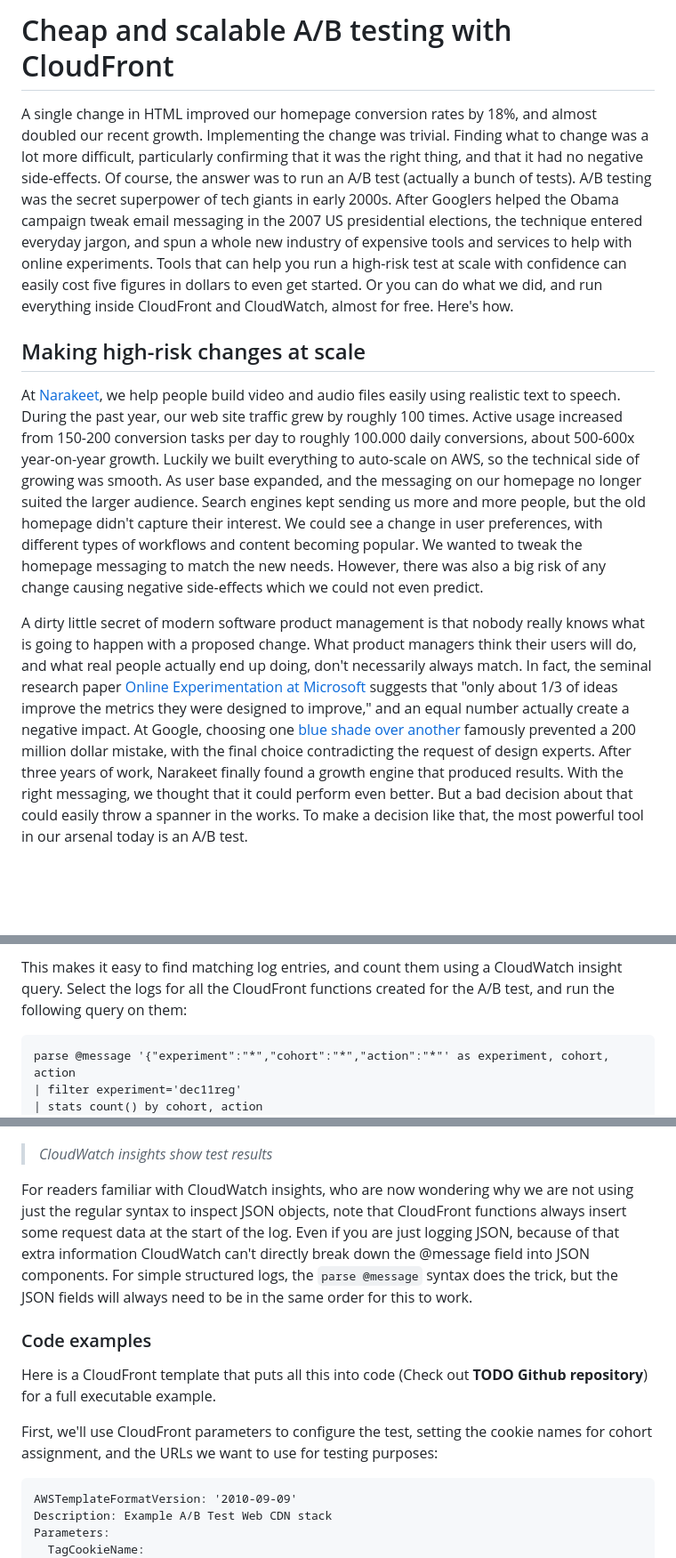
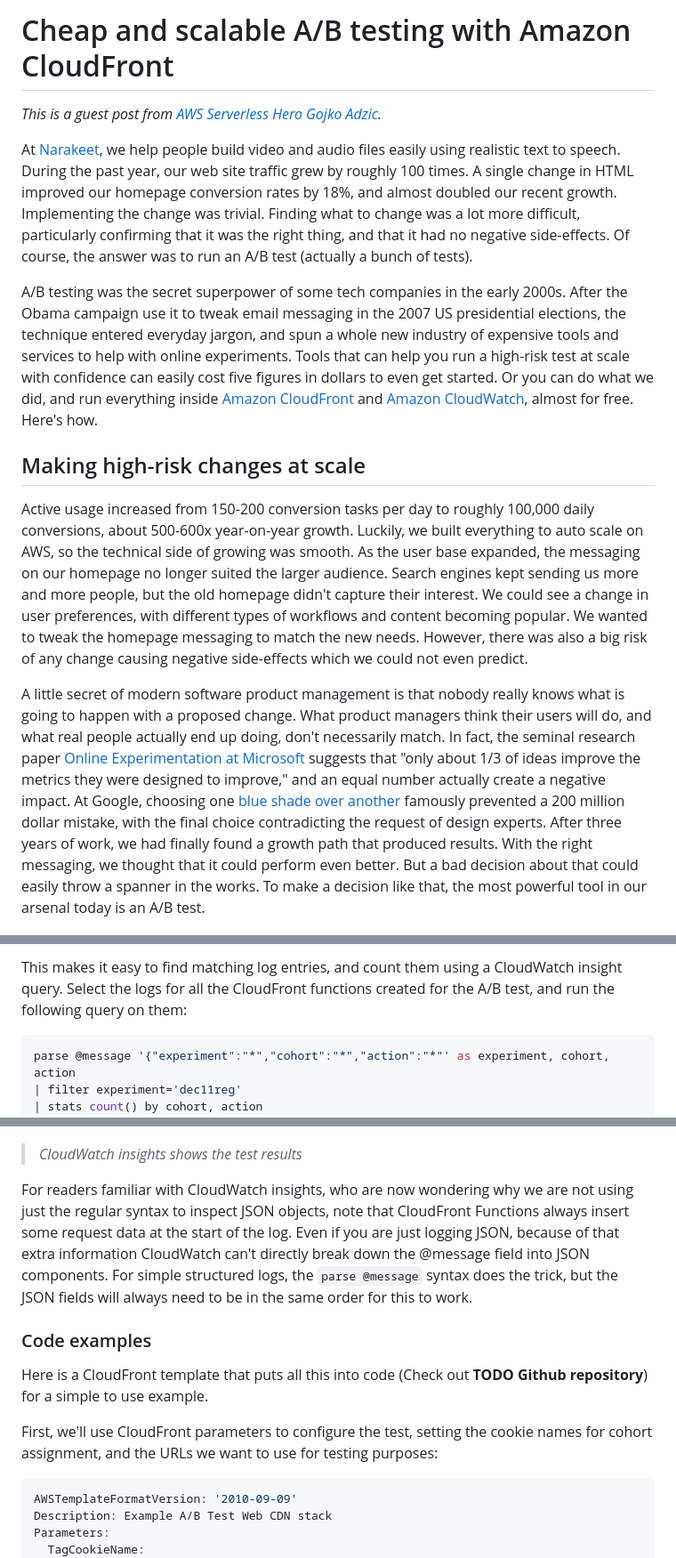
Before and after one commit to gojko/cloudfront-ab-testing, a Markdown page: article.md, 3 parts joined by grey strips. Shown at 89% size. GitHub-like rendering; blank space fills up the shorter version.

````diff
--- a/article.md
+++ b/article.md
@@ -1,12 +1,16 @@
-# Cheap and scalable A/B testing with CloudFront
+# Cheap and scalable A/B testing with Amazon CloudFront
 
-A single change in HTML improved our homepage conversion rates by 18%, and almost doubled our recent growth. Implementing the change was trivial. Finding what to change was a lot more difficult, particularly confirming that it was the right thing, and that it had no negative side-effects. Of course, the answer was to run an A/B test (actually a bunch of tests). A/B testing was the secret superpower of tech giants in early 2000s. After Googlers helped the Obama campaign tweak email messaging in the 2007 US presidential elections, the technique entered everyday jargon, and spun a whole new industry of expensive tools and services to help with online experiments. Tools that can help you run a high-risk test at scale with confidence can easily cost five figures in dollars to even get started. Or you can do what we did, and run everything inside CloudFront and CloudWatch, almost for free. Here's how.
+_This is a guest post from [AWS Serverless Hero Gojko Adzic](https://aws.amazon.com/developer/community/heroes/gojko-adzic/)._
+
+At [Narakeet](https://www.narakeet.com), we help people build video and audio files easily using realistic text to speech. During the past year, our web site traffic grew by roughly 100 times. A single change in HTML improved our homepage conversion rates by 18%, and almost doubled our recent growth. Implementing the change was trivial. Finding what to change was a lot more difficult, particularly confirming that it was the right thing, and that it had no negative side-effects. Of course, the answer was to run an A/B test (actually a bunch of tests).
+
+A/B testing was the secret superpower of some tech companies in the early 2000s. After the Obama campaign use it to tweak email messaging in the 2007 US presidential elections, the technique entered everyday jargon, and spun a whole new industry of expensive tools and services to help with online experiments. Tools that can help you run a high-risk test at scale with confidence can easily cost five figures in dollars to even get started. Or you can do what we did, and run everything inside [Amazon CloudFront](https://aws.amazon.com/cloudfront/) and [Amazon CloudWatch](https://aws.amazon.com/cloudwatch/), almost for free. Here's how.
 
 ## Making high-risk changes at scale
 
-At [Narakeet](https://www.narakeet.com), we help people build video and audio files easily using realistic text to speech. During the past year, our web site traffic grew by roughly 100 times. Active usage increased from 150-200 conversion tasks per day to roughly 100.000 daily conversions, about 500-600x year-on-year growth. Luckily we built everything to auto-scale on AWS, so the technical side of growing was smooth. As user base expanded, and the messaging on our homepage no longer suited the larger audience. Search engines kept sending us more and more people, but the old homepage didn't capture their interest. We could see a change in user preferences, with different types of workflows and content becoming popular. We wanted to tweak the homepage messaging to match the new needs. However, there was also a big risk of any change causing negative side-effects which we could not even predict.
+Active usage increased from 150-200 conversion tasks per day to roughly 100,000 daily conversions, about 500-600x year-on-year growth. Luckily, we built everything to auto scale on AWS, so the technical side of growing was smooth. As the user base expanded, the messaging on our homepage no longer suited the larger audience. Search engines kept sending us more and more people, but the old homepage didn't capture their interest. We could see a change in user preferences, with different types of workflows and content becoming popular. We wanted to tweak the homepage messaging to match the new needs. However, there was also a big risk of any change causing negative side-effects which we could not even predict.
 
-A dirty little secret of modern software product management is that nobody really knows what is going to happen with a proposed change. What product managers think their users will do, and what real people actually end up doing, don't necessarily always match. In fact, the seminal research paper [Online Experimentation at Microsoft](https://www.microsoft.com/en-us/research/publication/online-experimentation-at-microsoft/) suggests that "only about 1/3 of ideas improve the metrics they were designed to improve," and an equal number actually create a negative impact. At Google, choosing one [blue shade over another](https://www.theguardian.com/technology/2014/feb/05/why-google-engineers-designers) famously prevented a 200 million dollar mistake, with the final choice contradicting the request of design experts. After three years of work, Narakeet finally found a growth engine that produced results. With the right messaging, we thought that it could perform even better. But a bad decision about that could easily throw a spanner in the works. To make a decision like that, the most powerful tool in our arsenal today is an A/B test.
+A little secret of modern software product management is that nobody really knows what is going to happen with a proposed change. What product managers think their users will do, and what real people actually end up doing, don't necessarily match. In fact, the seminal research paper [Online Experimentation at Microsoft](https://www.microsoft.com/en-us/research/publication/online-experimentation-at-microsoft/) suggests that "only about 1/3 of ideas improve the metrics they were designed to improve," and an equal number actually create a negative impact. At Google, choosing one [blue shade over another](https://www.theguardian.com/technology/2014/feb/05/why-google-engineers-designers) famously prevented a 200 million dollar mistake, with the final choice contradicting the request of design experts. After three years of work, we had finally found a growth path that produced results. With the right messaging, we thought that it could perform even better. But a bad decision about that could easily throw a spanner in the works. To make a decision like that, the most powerful tool in our arsenal today is an A/B test.
 
 ![Usage growth at Narakeet during 2022, with the key time point after we changed messaging on the homepage as a result of the A/B test](task-graph.png)
 
@@ -63,7 +69,7 @@ The second challenge is to get the cohort assignment and goal achievement inform
 
 This makes it easy to find matching log entries, and count them using a CloudWatch insight query. Select the logs for all the CloudFront functions created for the A/B test, and run the following query on them:
 
-```
+```sql
 parse @message '{"experiment":"*","cohort":"*","action":"*"' as experiment, cohort, action
 | filter experiment='dec11reg'
 | stats count() by cohort, action
@@ -74,17 +80,17 @@ CloudWatch will promptly show a table listing how many people were assigned to e
 
 ![CloudWatch insights show test results](cw-results.png)
 
-> _CloudWatch insights show test results_
+> _CloudWatch insights shows the test results_
 
-For readers familiar with CloudWatch insights, who are now wondering why we are not using just the regular syntax to inspect JSON objects, note that CloudFront functions always insert some request data at the start of the log. Even if you are just logging JSON, because of that extra information CloudWatch can't directly break down the @message field into JSON components. For simple structured logs, the `parse @message` syntax does the trick, but the JSON fields will always need to be in the same order for this to work.
+For readers familiar with CloudWatch insights, who are now wondering why we are not using just the regular syntax to inspect JSON objects, note that CloudFront Functions always insert some request data at the start of the log. Even if you are just logging JSON, because of that extra information CloudWatch can't directly break down the @message field into JSON components. For simple structured logs, the `parse @message` syntax does the trick, but the JSON fields will always need to be in the same order for this to work.
 
 ### Code examples
 
-Here is a CloudFront template that puts all this into code (Check out **TODO Github repository**) for a full executable example.
+Here is a CloudFront template that puts all this into code (Check out **TODO Github repository**) for a simple to use example.
 
 First, we'll use CloudFront parameters to configure the test, setting the cookie names for cohort assignment, and the URLs we want to use for testing purposes:
 
-```
+```yaml
 AWSTemplateFormatVersion: '2010-09-09'
 Description: Example A/B Test Web CDN stack
 Parameters:
````
Also changed, not shown: other parts of article.md (+26 -26 lines).
